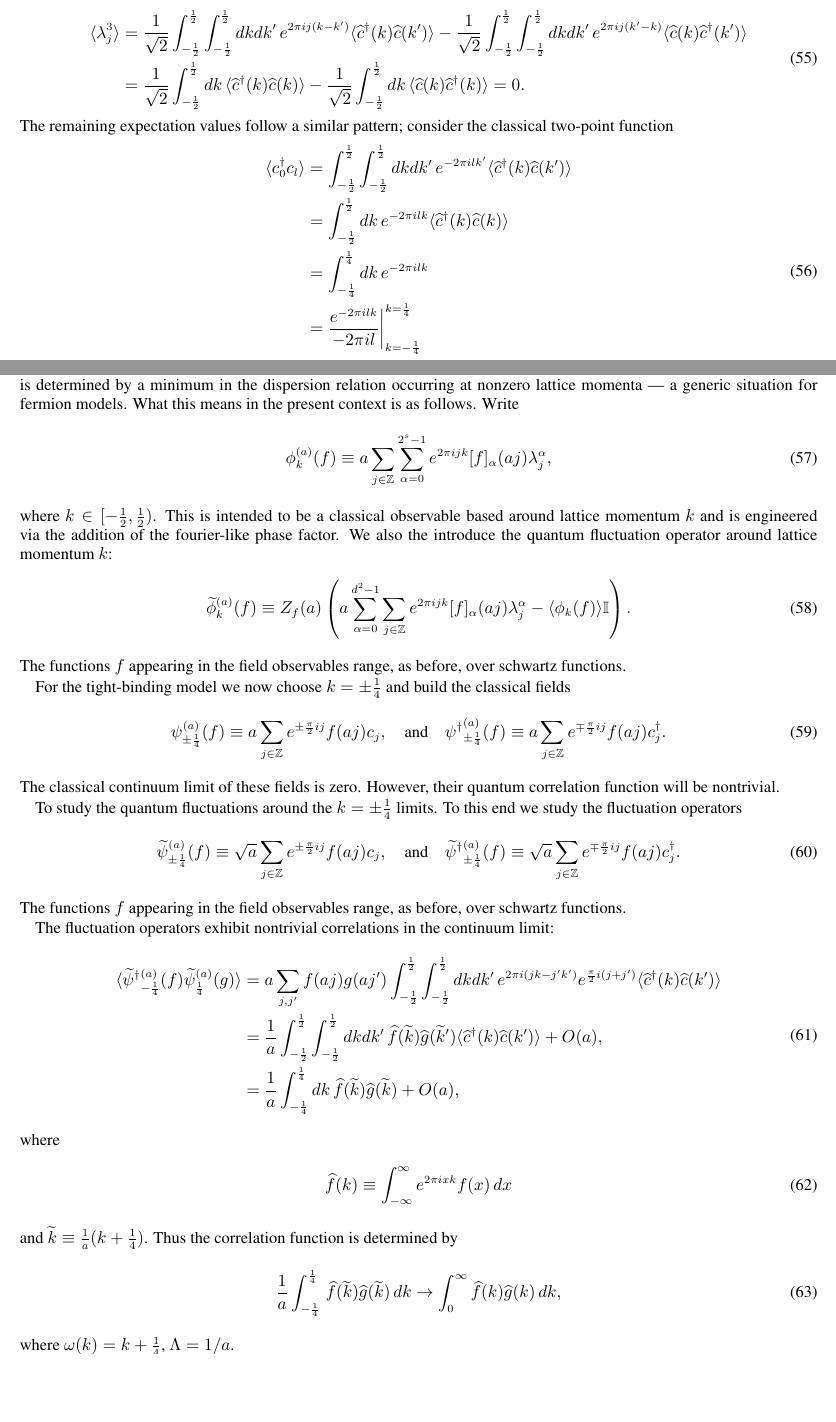
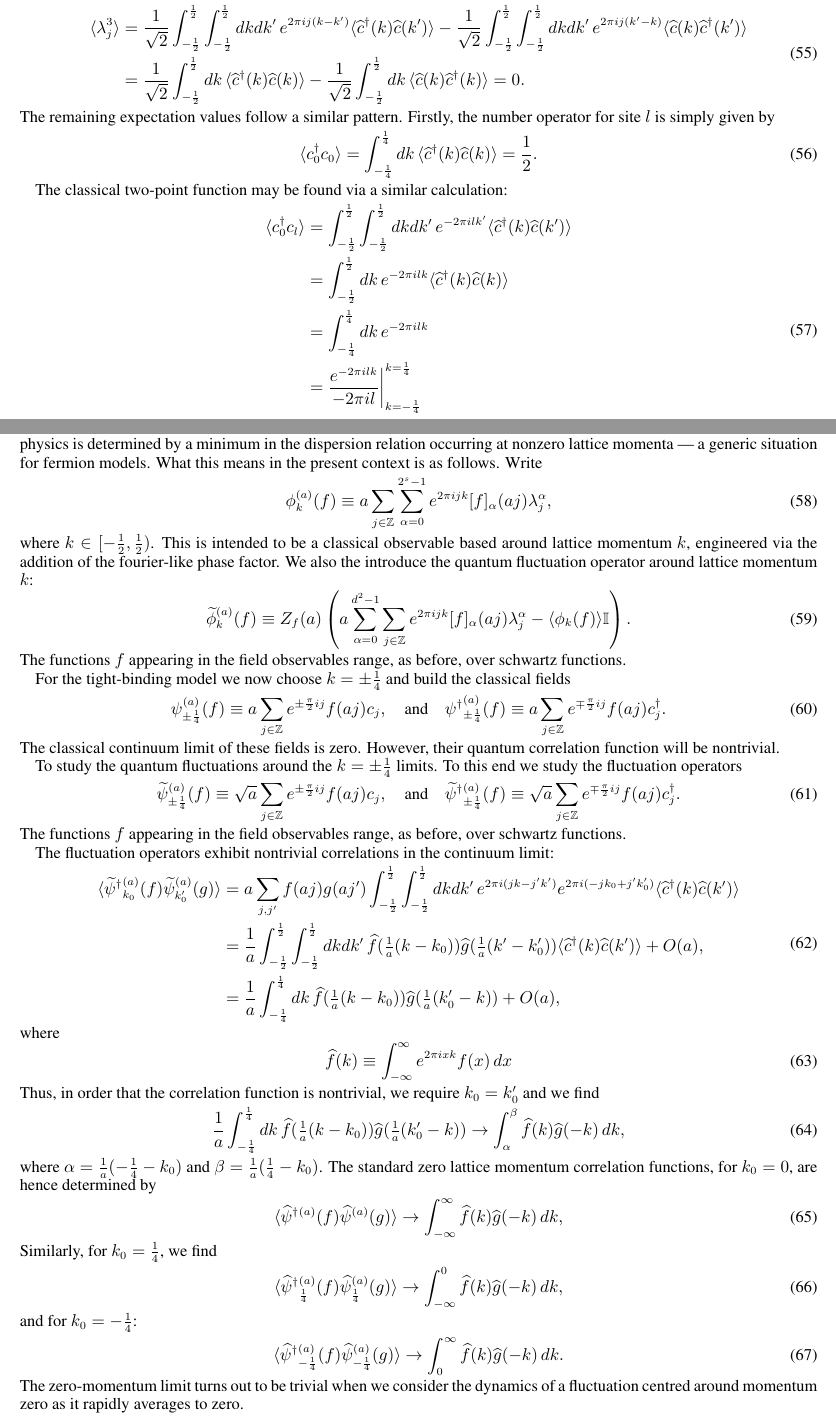
Before and after one commit to tobiasosborne/Continuous-Limits-of-Quantum-Lattice-Systems, a LaTeX paper (clqls.tex): two parts of pages 10 and 11 of 45, joined at a grey line, cut so that both start at the same text, the shorter picture padded with empty space. The pictures show the PDF file clqls.pdf that the author committed with the source.

Commit message:
Tight-binding model fluctuations

```diff
--- a/clqls.tex
+++ b/clqls.tex
@@ -460,21 +460,30 @@ and
 		&= \frac{1}{\sqrt2}\int_{-\frac12}^{\frac12} dk\,  \langle \widehat{c}^\dag(k)\widehat{c}(k)\rangle - \frac{1}{\sqrt2}\int_{-\frac12}^{\frac12} dk\, \langle \widehat{c}(k)\widehat{c}^\dag(k)\rangle = 0.
 	\end{split}
 \end{equation}
-The remaining expectation values follow a similar pattern; consider the classical two-point function
+The remaining expectation values follow a similar pattern. Firstly, the number operator for site $l$ is simply given by
+\begin{equation}
+	\begin{split}
+		\langle c_0^\dag c_0\rangle &= \int_{-\frac14}^{\frac14} dk\,  \langle \widehat{c}^\dag(k)\widehat{c}(k)\rangle = \frac12.
+	\end{split}
+\end{equation}
+
+ The classical two-point function may be found via a similar calculation:
 \begin{equation}
 	\begin{split}
 		\langle c_0^\dag c_l\rangle &= \int_{-\frac12}^{\frac12}\int_{-\frac12}^{\frac12} dkdk'\, e^{-2\pi ilk'} \langle \widehat{c}^\dag(k)\widehat{c}(k')\rangle \\
 		&= \int_{-\frac12}^{\frac12} dk\, e^{-2\pi ilk} \langle \widehat{c}^\dag(k)\widehat{c}(k)\rangle \\
 		&= \int_{-\frac14}^{\frac14} dk\, e^{-2\pi ilk}\\
 		&= \frac{e^{-2\pi ilk}}{-2\pi i l}\bigg|_{k=-\frac14}^{k=\frac14} \\
-		&= -\frac{\cos(\frac{\pi }{2}l)}{\pi i l}§.
-	\end{split}
-\end{equation}
-The correlation function will average to zero according to the standard continuum limit built around lattice momentum $k=0$. However, the quantum correlation function will be \emph{nontrivial} for a continuum limit built around lattice momenta $k=\frac14$. Thus the tight-binding model exposes a feature that we have hitherto neglected, namely, that we can build different \emph{inequivalent} continuum limits around \emph{different} lattice momenta. This becomes a necessity when the low-energy physics is determined by a minimum in the dispersion relation occurring at nonzero lattice momenta --- a generic situation for fermion models. What this means in the present context is as follows. Write
+		&= \frac{\sin(\frac{\pi }{2}l)}{\pi  l}.
+	\end{split}
+\end{equation}
+
+
+The correlation function will average to zero according to the standard continuum limit built around lattice momentum $k=0$. However, the quantum correlation function will be \emph{nontrivial} for a continuum limit built around lattice momenta $k=\pm\frac14$. Thus the tight-binding model exposes a feature that we have hitherto neglected, namely, that we can build different \emph{inequivalent} continuum limits around \emph{different} lattice momenta. This becomes a necessity when the low-energy physics is determined by a minimum in the dispersion relation occurring at nonzero lattice momenta --- a generic situation for fermion models. What this means in the present context is as follows. Write
 \begin{equation}
 	\phi^{(a)}_k(f) \equiv a\sum_{j\in\mathbb{Z}} \sum_{\alpha=0}^{2^s-1} e^{2\pi i jk}[f]_\alpha(aj) \lambda_j^\alpha,
 \end{equation}
-where $k \in [-\frac12, \frac12)$. This is intended to be a classical observable based around lattice momentum $k$ and is engineered via the addition of the fourier-like phase factor. We also the introduce the quantum fluctuation operator around lattice momentum $k$:
+where $k \in [-\frac12, \frac12)$. This is intended to be a classical observable based around lattice momentum $k$, engineered via the addition of the fourier-like phase factor. We also the introduce the quantum fluctuation operator around lattice momentum $k$:
 \begin{equation}
 	\widetilde{\phi}^{(a)}_k(f) \equiv Z_f(a)\left( a\sum_{\alpha=0}^{d^2-1}\sum_{j\in \mathbb{Z}} e^{2\pi i jk}[f]_\alpha(aj) \lambda^\alpha_j - \langle\phi_k(f)\rangle\mathbb{I}\right).
 \end{equation}
@@ -495,21 +504,32 @@ The functions $f$ appearing in the field observables range, as before, over schw
 The fluctuation operators exhibit nontrivial correlations in the continuum limit:
 \begin{equation}
 	\begin{split}
-		\langle {\widetilde{\psi}^\dag}{}^{(a)}_{-\frac{1}{4}}(f)\widetilde{\psi}^{(a)}_{\frac{1}{4}}(g) \rangle &= a\sum_{j,j'}f(aj)g(aj')\int_{-\frac12}^{\frac12}\int_{-\frac12}^{\frac12} dkdk'\, e^{2\pi i (jk-j'k')}e^{\frac{\pi}{2} i (j+j')} \langle \widehat{c}^\dag(k)\widehat{c}(k')\rangle \\
-		&= \frac{1}{a}\int_{-\frac12}^{\frac12}\int_{-\frac12}^{\frac12} dkdk'\, \widehat{f}(\widetilde{k})\widehat{g}(\widetilde{k}') \langle \widehat{c}^\dag(k)\widehat{c}(k')\rangle + O(a),\\
-		&= \frac{1}{a}\int_{-\frac14}^{\frac14} dk\, \widehat{f}(\widetilde{k})\widehat{g}(\widetilde{k}) + O(a),
+		\langle {\widetilde{\psi}^\dag}{}^{(a)}_{k_0}(f)\widetilde{\psi}^{(a)}_{k_0'}(g) \rangle &= a\sum_{j,j'}f(aj)g(aj')\int_{-\frac12}^{\frac12}\int_{-\frac12}^{\frac12} dkdk'\, e^{2\pi i (jk-j'k')}e^{2\pi i (-jk_0+j'k_0')} \langle \widehat{c}^\dag(k)\widehat{c}(k')\rangle \\
+		&= \frac{1}{a}\int_{-\frac12}^{\frac12}\int_{-\frac12}^{\frac12} dkdk'\, \widehat{f}(\tfrac1a (k-k_0))\widehat{g}(\tfrac1a (k'-k_0')) \langle \widehat{c}^\dag(k)\widehat{c}(k')\rangle + O(a),\\
+		&= \frac{1}{a}\int_{-\frac14}^{\frac14} dk\, \widehat{f}(\tfrac1a (k-k_0))\widehat{g}(\tfrac1a (k_0'-k)) + O(a),
 	\end{split}
 \end{equation}
 where
 \begin{equation}
 	\widehat{f}(k) \equiv \int_{-\infty}^\infty e^{2\pi i x k}f(x) \, dx
 \end{equation}
-and
-$\widetilde{k} \equiv \frac{1}{a}(k+\frac14)$. Thus the correlation function is determined by
-\begin{equation}
-	\frac{1}{a}\int_{-\frac14}^\frac14 \, \widehat{f}(\widetilde{k})\widehat{g}(\widetilde{k})\, dk \rightarrow \int_0^{\infty} \widehat{f}(k)\widehat{g}(k) \, dk,
-\end{equation}
-where $\omega(k) = k+\frac14$, $\Lambda = 1/a$.
+Thus, in order that the correlation function is nontrivial, we require $k_0 = k_0'$ and we find
+\begin{equation}
+	\frac{1}{a}\int_{-\frac14}^{\frac14} dk\, \widehat{f}(\tfrac1a (k-k_0))\widehat{g}(\tfrac1a (k_0'-k)) \rightarrow \int_\alpha^{\beta} \widehat{f}(k)\widehat{g}(-k) \, dk,
+\end{equation}
+where $\alpha = \frac1a(-\frac14-k_0)$ and $\beta = \frac1a(\frac14-k_0)$. The standard zero lattice momentum correlation functions, for $k_0 = 0$, are hence determined by
+\begin{equation}
+	\langle {\widehat{\psi}^\dag}{}^{(a)}(f)\widehat{\psi}^{(a)}(g) \rangle \rightarrow \int_{-\infty}^{\infty} \widehat{f}(k)\widehat{g}(-k) \, dk,
+\end{equation}
+Similarly, for $k_0 = \frac14$, we find
+\begin{equation}
+	\langle {\widehat{\psi}^\dag}{}^{(a)}_{\frac14}(f)\widehat{\psi}^{(a)}_{\frac14}(g) \rangle \rightarrow \int_{-\infty}^{0} \widehat{f}(k)\widehat{g}(-k) \, dk,
+\end{equation}
+and for $k_0 = -\frac14$:
+\begin{equation}
+	\langle {\widehat{\psi}^\dag}{}^{(a)}_{-\frac14}(f)\widehat{\psi}^{(a)}_{-\frac14}(g) \rangle \rightarrow \int_{0}^{\infty} \widehat{f}(k)\widehat{g}(-k) \, dk.
+\end{equation}
+The zero-momentum limit turns out to be trivial when we consider the dynamics of a fluctuation centred around momentum zero as it rapidly averages to zero.
 
 
 
```
Also changed, not shown: clqls.pdf.
